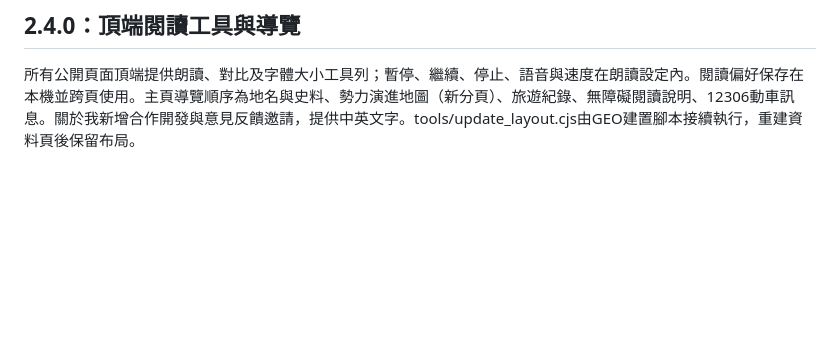
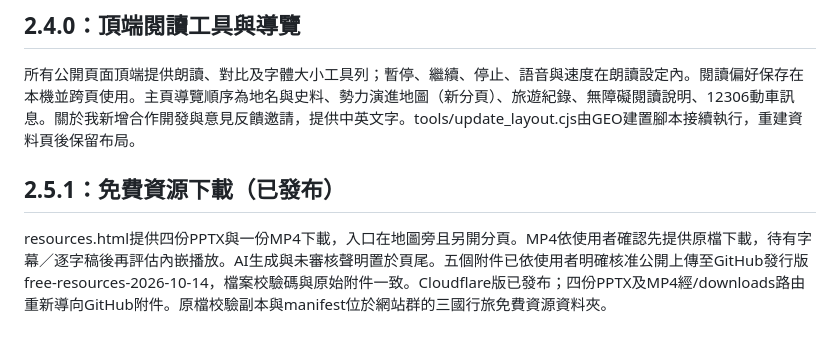
Before and after one commit to TTYTSENG/sanguo-travel, a Markdown page: README.md, the part around the change. Rendered like a GitHub page; blank space fills up the shorter version.

Commit message:
Document published free resources and AI disclosure

```diff
--- a/README.md
+++ b/README.md
@@ -91,3 +91,8 @@ node tests/timeline.test.cjs
 ## 2.4.0：頂端閱讀工具與導覽
 
 所有公開頁面頂端提供朗讀、對比及字體大小工具列；暫停、繼續、停止、語音與速度在朗讀設定內。閱讀偏好保存在本機並跨頁使用。主頁導覽順序為地名與史料、勢力演進地圖（新分頁）、旅遊紀錄、無障礙閱讀說明、12306動車訊息。關於我新增合作開發與意見反饋邀請，提供中英文字。tools/update_layout.cjs由GEO建置腳本接續執行，重建資料頁後保留布局。
+
+
+## 2.5.1：免費資源下載（已發布）
+
+resources.html提供四份PPTX與一份MP4下載，入口在地圖旁且另開分頁。MP4依使用者確認先提供原檔下載，待有字幕／逐字稿後再評估內嵌播放。AI生成與未審核聲明置於頁尾。五個附件已依使用者明確核准公開上傳至GitHub發行版 free-resources-2026-10-14，檔案校驗碼與原始附件一致。Cloudflare版已發布；四份PPTX及MP4經/downloads路由重新導向GitHub附件。原檔校驗副本與manifest位於網站群的三國行旅免費資源資料夾。
```
